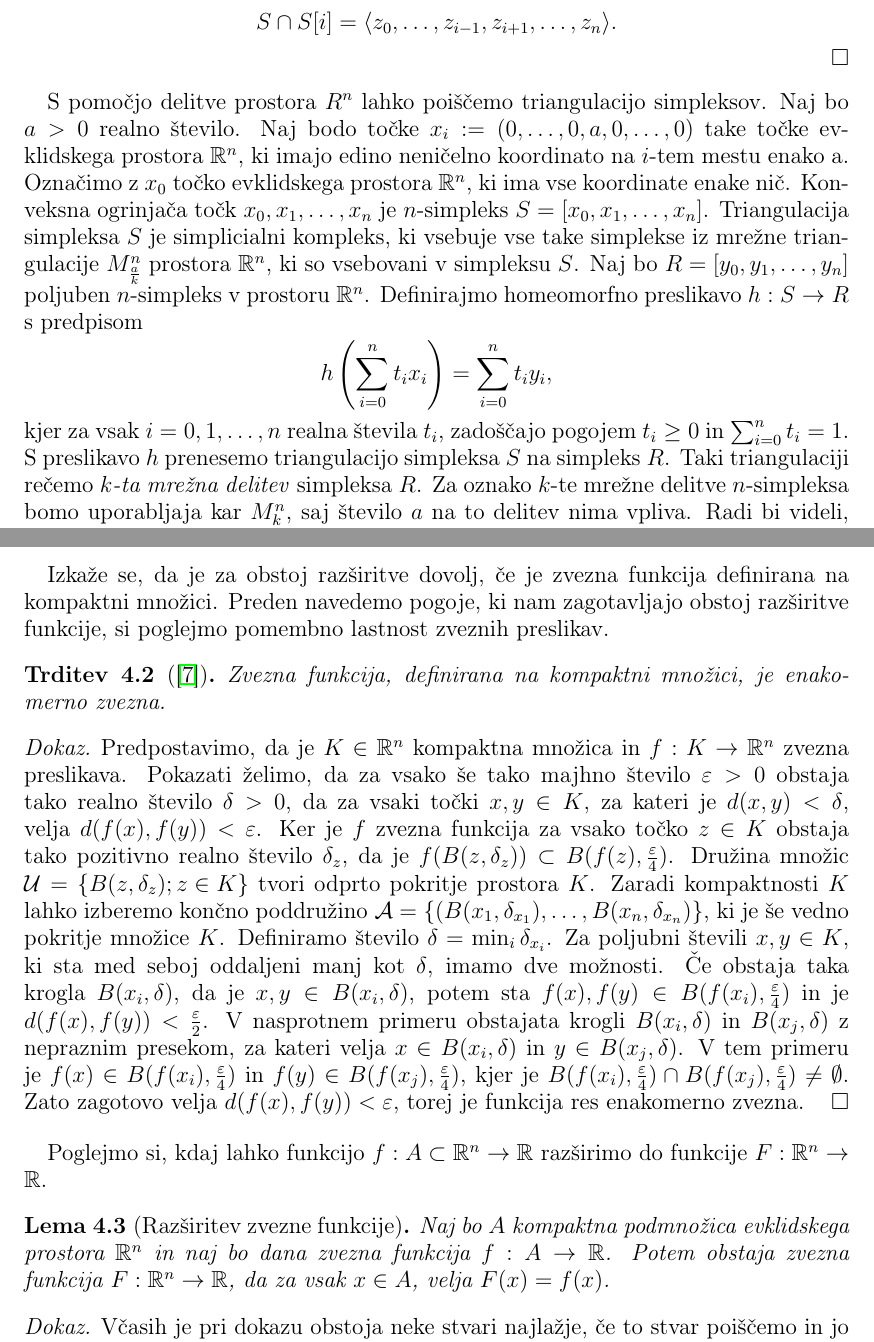
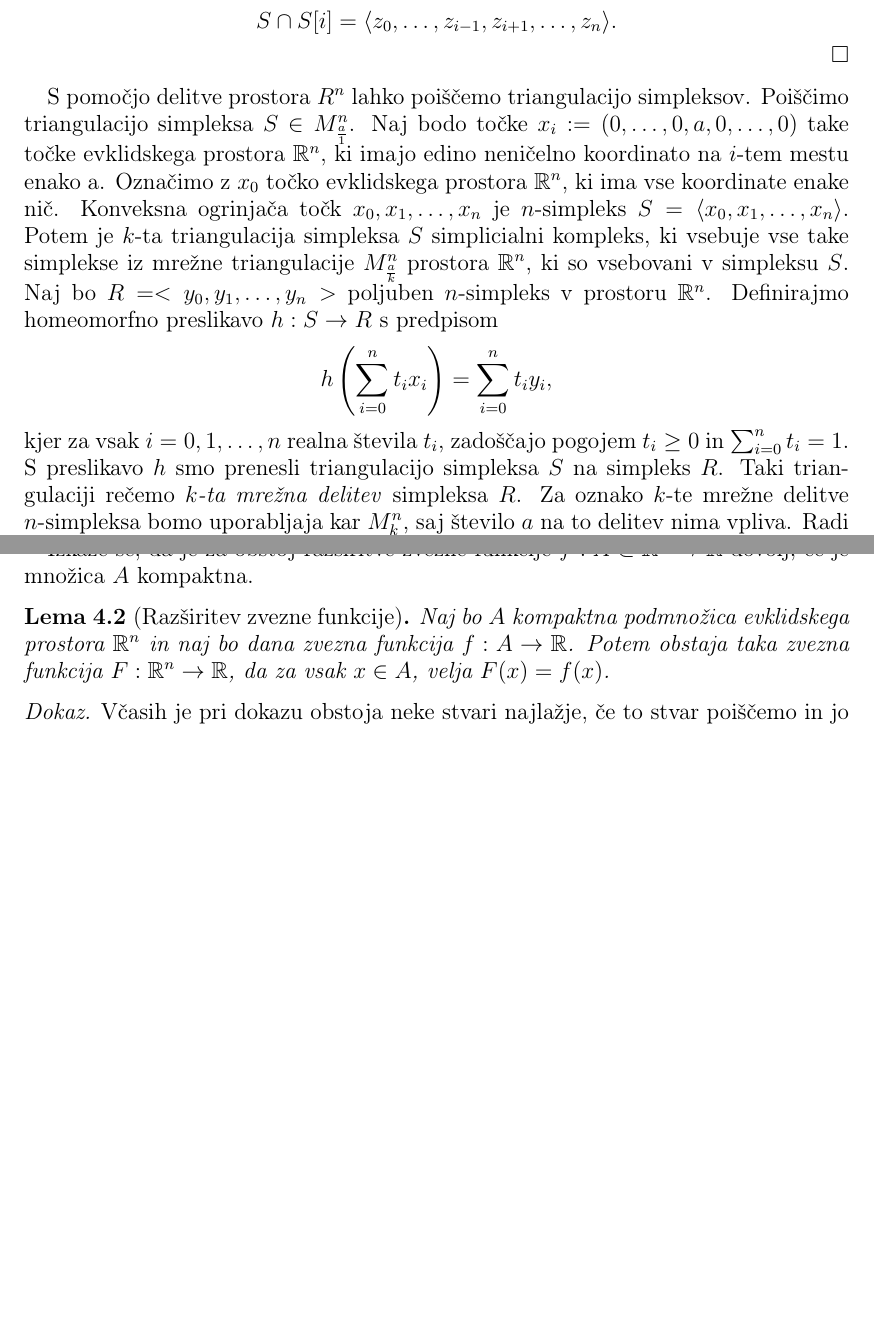
Before and after one commit to GornikT11/Diplomska, a LaTeX thesis (diplomska_naloga_Tom_Gornik.tex): two parts of pages 13 and 24 of 31 before the commit and two parts of pages 13 and 24 of 30 after it, joined at a grey line, cut so that both start at the same text, the shorter picture padded with empty space. Compiled offline with pdfLaTeX.

Commit message:
Popravki oklepajev in neenakosti pri razširitvi funkcije

```diff
--- a/diplomska_naloga_Tom_Gornik.tex
+++ b/diplomska_naloga_Tom_Gornik.tex
@@ -348,11 +348,11 @@ $$S \cap S[i] = \langle z_0, \dots, z_{i-1}, z_{i+1}, \dots, z_n \rangle.$$
 
 \end{dokaz}
 %pot $P$ po točkah $z_0, z_1, \dots, z_n$. S potjo $P$ mislimo na točke $z_0, z_1, \dots, z_n$ in na $1$-dimenzionalna lica simpleksa $S$, ki jih povezujejo. Vsako $1$-dimenzionalno lice iz poti bomo imenovali korak. Koraki so narejeni v smeri vektorjev $\vec{e}_i$ za $i = 1, \dots, n$. Če pogledamo pot samo na licu $L = \langle z_0, \dots, z_{i-1}, z_{i+1}, \dots, z_n \rangle$ imamo dve možnosti.Pot na licu $L$ je lahko za en korak krajša od poti $P$. V tem primeru lahko pot s korakom podaljšamo na začetku ali na koncu. V enem primeru dobimo simpleks $S$, v drugem pa soseda $S[i]$. To dokaže trditev v primeru, ko je $i \in \{0, n\}$. Druga možnost je, da je pot na licu za dva koraka krajša od poti $P$. V Tem primeru imamo dve povezani poti. Povežemo ju lahko na istem mestu, kjer ju poveže pot $P$. V nasprotnem primeru dobimo cikel sestavljen iz baznih vektorjev, kar pa ni mogoče. Torej lahko pot povežemo na dva načina, saj imamo dva različno usmerjena koraka, ki ju lahko uporabimo v dveh različnih vrstnih redih. V enem primeru dobimo simpleks $S$, v drugem pa njegovega soseda $S[i]$. Torej je sosed res enolično določen.
-S pomočjo delitve prostora $R^n$ lahko poiščemo triangulacijo simpleksov.
-Naj bo $a>0$ realno število. Naj bodo točke $x_i := (0, \dots, 0, a, 0, \dots, 0)$ take točke evklidskega prostora $\R^n$, ki imajo edino neničelno koordinato na $i$-tem mestu enako a. Označimo z $x_0$ točko evklidskega prostora $\R^n$, ki ima vse koordinate enake nič. Konveksna ogrinjača točk $x_0, x_1, \dots, x_n$ je $n$-simpleks $S = [x_0, x_1, \dots, x_n]$. Triangulacija simpleksa $S$ je simplicialni kompleks, ki vsebuje vse take simplekse iz mrežne triangulacije $M_\frac{a}{k}^n$ prostora $\R^n$, ki so vsebovani v simpleksu $S$. Naj bo $R = [y_0, y_1, \dots, y_n]$ poljuben $n$-simpleks v prostoru $\R^n$. Definirajmo homeomorfno preslikavo $h : S \to R$ s predpisom
+S pomočjo delitve prostora $R^n$ lahko poiščemo triangulacijo simpleksov. Poiščimo triangulacijo simpleksa $S \in M^n_{\frac{a}{1}}$.
+Naj bodo točke $x_i := (0, \dots, 0, a, 0, \dots, 0)$ take točke evklidskega prostora $\R^n$, ki imajo edino neničelno koordinato na $i$-tem mestu enako a. Označimo z $x_0$ točko evklidskega prostora $\R^n$, ki ima vse koordinate enake nič. Konveksna ogrinjača točk $x_0, x_1, \dots, x_n$ je $n$-simpleks $S = \langle x_0, x_1, \dots, x_n \rangle$. Potem je $k$-ta triangulacija simpleksa $S$ simplicialni kompleks, ki vsebuje vse take simplekse iz mrežne triangulacije $M_\frac{a}{k}^n$ prostora $\R^n$, ki so vsebovani v simpleksu $S$. Naj bo $R = <y_0, y_1, \dots, y_n>$ poljuben $n$-simpleks v prostoru $\R^n$. Definirajmo homeomorfno preslikavo $h : S \to R$ s predpisom
 $$h \left( \sum_{i=0}^n t_i x_i \right) = \sum_{i=0}^n t_i y_i,$$
 kjer za vsak $i=0, 1, \dots, n$ realna števila $t_i$, zadoščajo pogojem $t_i \geq 0$ in $\sum_{i=0}^n t_i = 1$.
-S preslikavo $h$ prenesemo triangulacijo simpleksa $S$ na simpleks $R$. Taki triangulaciji rečemo \emph{$k$-ta mrežna delitev} simpleksa $R$. Za oznako $k$-te mrežne delitve $n$-simpleksa bomo uporabljaja kar $M_k^n$, saj število $a$ na to delitev nima vpliva. Radi bi videli, da se s povečevanjem števila $k$ simpleksi v $k$-ti mrežni zmanjšujejo.
+S preslikavo $h$ smo prenesli triangulacijo simpleksa $S$ na simpleks $R$. Taki triangulaciji rečemo \emph{$k$-ta mrežna delitev} simpleksa $R$. Za oznako $k$-te mrežne delitve $n$-simpleksa bomo uporabljaja kar $M_k^n$, saj število $a$ na to delitev nima vpliva. Radi bi videli, da se s povečevanjem števila $k$ simpleksi v $k$-ti mrežni zmanjšujejo.
 
 Pokažimo, da je za neki simpleks $S = \langle v_0, v_1, \dots v_n \rangle$ diameter simpleksa enak dolžini najdaljše stranice simpleksa $S$. Poglejmo si dve točki $x, y \in S$. Razdaljo med njima izračunamo na naslednji način:
 $$\dist(x, y) = \| \vec{x} - \vec{y} \|.$$
@@ -637,20 +638,10 @@ Funkcijo $f : (-2, 0) \cup (0, 2) \to \R$ definiramo s predpisom
 Funkcija $f$ je zvezna na $(-2, 0) \cup (0, 2)$, ne moremo pa je zvezno razširiti na $\R$, saj razširitev v točki $x = 0$ ne bi bila zvezna.
 \end{primer}
 
-Izkaže se, da je za obstoj razširitve dovolj, če je zvezna funkcija definirana na kompaktni množici.
-Preden navedemo pogoje, ki nam zagotavljajo obstoj razširitve funkcije, si poglejmo pomembno lastnost zveznih preslikav.
-
-\begin{trditev}[\protect{\cite{zvjeenakzv}}]\label{trd:zvjeenakzv}
-Zvezna funkcija, definirana na kompaktni množici, je enakomerno zvezna.
-\end{trditev}
-\begin{dokaz}
-Predpostavimo, da je $K \in \R^n$ kompaktna množica in $f : K \to \R^n$ zvezna preslikava. Pokazati želimo, da za vsako še tako majhno število $\varepsilon > 0$ obstaja tako realno število $\delta > 0$, da za vsaki točki $x, y \in K$, za kateri je $d(x, y) < \delta$, velja $d(f(x), f(y)) < \varepsilon$. Ker je $f$ zvezna funkcija za vsako točko $z \in K$ obstaja tako pozitivno realno število $\delta_z$, da je $f(B(z, \delta_z)) \subset B(f(z), \frac{\varepsilon}{4})$. Družina množic $\pU = \left \{ B(z, \delta_z); z \in K \right \}$ tvori odprto pokritje prostora $K$. Zaradi kompaktnosti $K$ lahko izberemo končno poddružino $\pA =  \left \{ (B(x_1, \delta_{x_1}), \dots, B(x_n, \delta_{x_n}) \right \}$, ki je še vedno pokritje množice $K$. Definiramo število $\delta = \min_i \delta_{x_i}$. Za poljubni števili $x, y \in K$, ki sta med seboj oddaljeni manj kot $\delta$, imamo dve možnosti. Če obstaja taka krogla $B(x_i, \delta)$, da je $x, y \in B(x_i, \delta)$, potem sta $f(x), f(y) \in B(f(x_i), \frac{\varepsilon}{4})$ in je $d(f(x), f(y)) < \frac{\varepsilon}{2}$. V nasprotnem primeru obstajata krogli  $B(x_i, \delta)$ in $B(x_j, \delta)$ z nepraznim presekom, za kateri velja $x \in B(x_i, \delta)$ in $y \in B(x_j, \delta)$. V tem primeru je $f(x) \in B(f(x_i), \frac{\varepsilon}{4})$ in $f(y) \in B(f(x_j), \frac{\varepsilon}{4})$, kjer je $B(f(x_i), \frac{\varepsilon}{4}) \cap B(f(x_j), \frac{\varepsilon}{4}) \neq \emptyset$. Zato zagotovo velja $d(f(x), f(y)) < \varepsilon$, torej je funkcija res enakomerno zvezna.
-\end{dokaz}
-
-Poglejmo si, kdaj lahko funkcijo $f : A \subset \R^n  \to \R$ razširimo do funkcije $F: \R^n \to \R$.
+Izkaže se, da je za obstoj razširitve zvezne funkcije $f : A \subset \R^n  \to \R$ dovolj, če je množica $A$ kompaktna.
 
 \begin{lema}[Razširitev zvezne funkcije]\label{lem:razsiritev}
-Naj bo $A$ kompaktna podmnožica evklidskega prostora $\R^n$ in naj bo dana zvezna funkcija $f : A \to \R$. Potem obstaja zvezna funkcija $F : \R^n \to \R$, da za vsak $x \in A$, velja $F(x) = f(x)$.
+Naj bo $A$ kompaktna podmnožica evklidskega prostora $\R^n$ in naj bo dana zvezna funkcija $f : A \to \R$. Potem obstaja taka zvezna funkcija $F : \R^n \to \R$, da za vsak $x \in A$, velja $F(x) = f(x)$.
 \end{lema}
 
 \begin{dokaz}
```
Also changed, not shown: diplomska_naloga_Tom_Gornik.pdf, diplomska_naloga_Tom_Gornik.tex (17 more changed lines), 1 other file.
